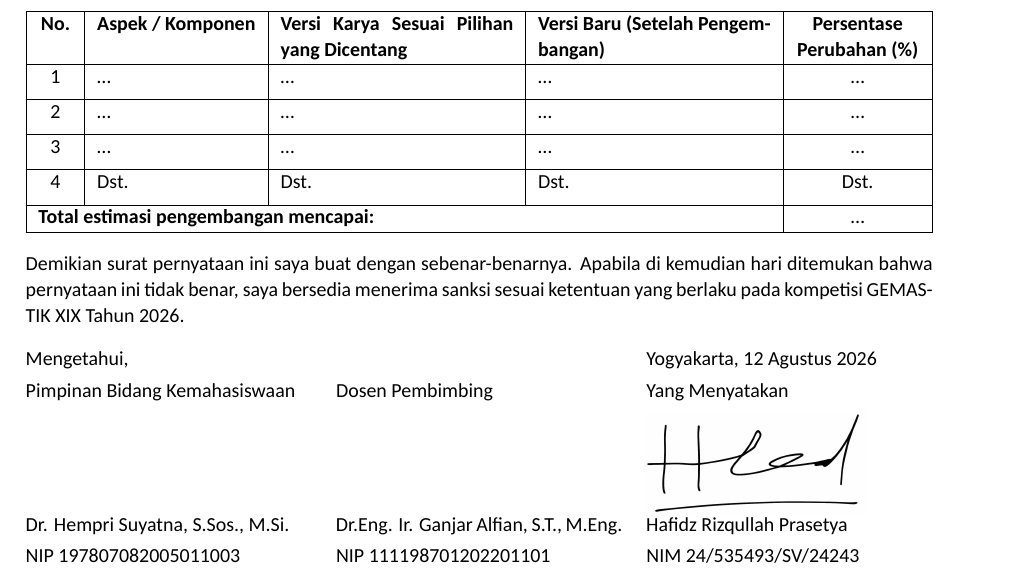
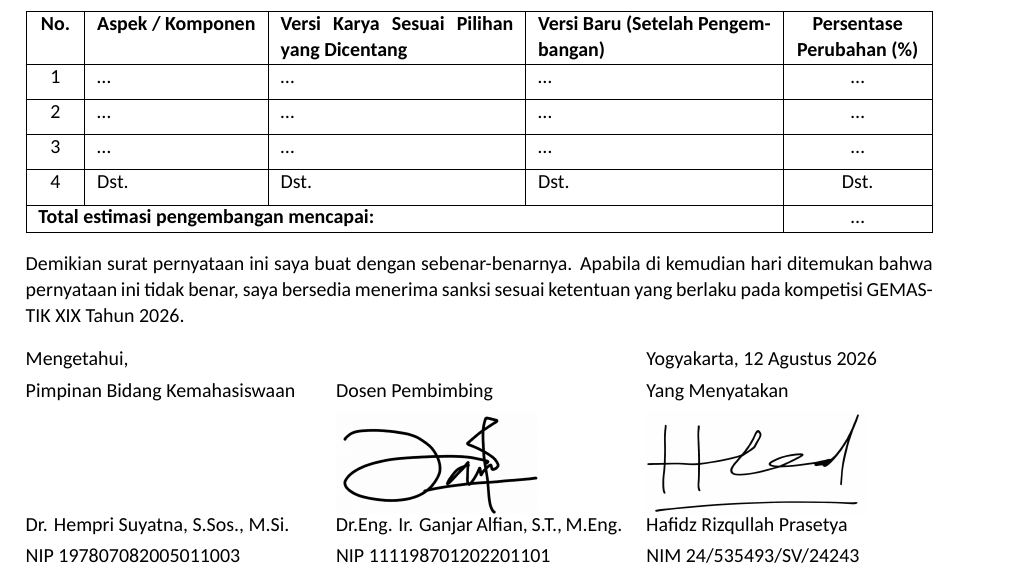
Before and after one commit to hafidzrizqullahprasetya/gemastik19, a LaTeX document (surat-pernyataan/Surat_Pengembangan_Karya.tex): part of the page, cut so that both start at the same text. Compiled offline with XeLaTeX; a missing font is replaced by an installed copy or a similar font.

Commit message:
tambah ttd Pak Ganjar di Surat Penggunaan AI & Pengembangan Karya

```diff
--- a/surat-pernyataan/Surat_Pengembangan_Karya.tex
+++ b/surat-pernyataan/Surat_Pengembangan_Karya.tex
@@ -102,7 +102,7 @@ Demikian surat pernyataan ini saya buat dengan sebenar-benarnya. Apabila di kemu
 \begin{tabularx}{\textwidth}{@{}X X X@{}}
 Mengetahui, & & Yogyakarta, 12 Agustus 2026 \\[3pt]
 Pimpinan Bidang Kemahasiswaan & Dosen Pembimbing & Yang Menyatakan \\[3pt]
-& & \raisebox{-0.5\height}{\includegraphics[height=1.8cm]{ttd-hafidz.jpeg}} \\[20pt]
+& \raisebox{-0.5\height}{\includegraphics[height=1.8cm]{ttg_ganjar.png}} & \raisebox{-0.5\height}{\includegraphics[height=1.8cm]{ttd-hafidz.jpeg}} \\[20pt]
 Dr. Hempri Suyatna, S.Sos., M.Si. & Dr.Eng. Ir. Ganjar Alfian, S.T., M.Eng. & Hafidz Rizqullah Prasetya \\[2pt]
 NIP 197807082005011003 & NIP 111198701202201101 & NIM 24/535493/SV/24243 \\
 \end{tabularx}
```
Also changed, not shown: surat-pernyataan/Surat_Penggunaan_AI.tex (+1 -1 lines), surat-pernyataan/Surat_Pengembangan_Karya.pdf, surat-pernyataan/Surat_Penggunaan_AI.pdf, surat-pernyataan/ttg_ganjar.png (added).
